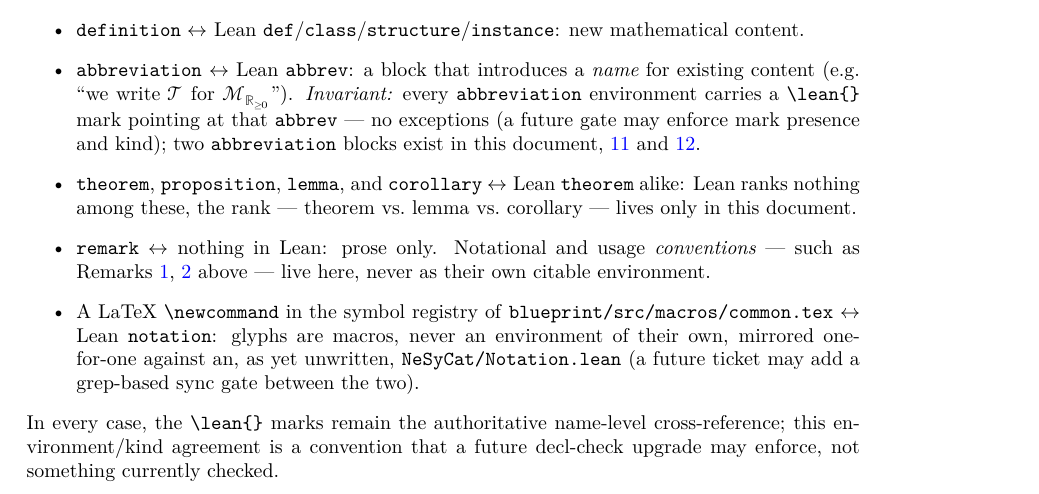
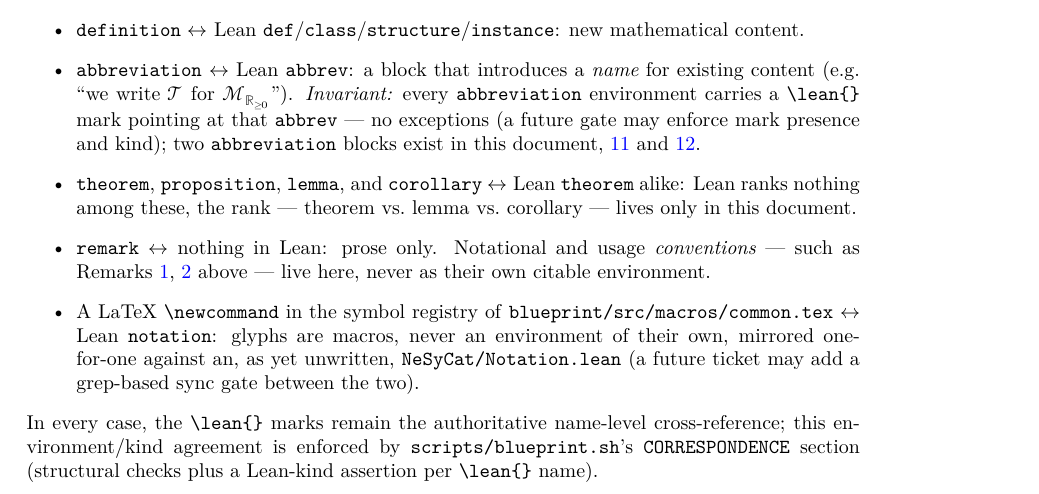
Before and after one commit to NeSyCat/NeSyCat.Mathematics, a LaTeX document (blueprint/src/print.tex, which reads blueprint/src/content.tex): part of page 3 of 19, cut so that both start at the same text. Compiled offline with XeLaTeX; a LaTeX package or settings file that is missing is left out.

Commit message:
Add CORRESPONDENCE gate to scripts/blueprint.sh (ticket H1 PART 1)
Extends the blueprint build+decl-check script with a mechanical
blueprint<->Lean correspondence gate, run after the existing pdf/web
build and grep-based decl-check (both kept unchanged):

- STRUCTURE (pure text parsing of content.tex): every theorem-family
  environment (theorem/proposition/lemma/corollary) is immediately
  followed by \begin{proof}; conjectures never are and never carry a
  proof-side \leanok; definition/abbreviation/remark bodies carry no
  proof/qed argumentation; zero \uses{rem:...}; \leanok never appears
  without a \lean{} in the same item; every abbreviation has >=1
  \lean{} name.
- KIND-CHECK (Lean-backed, via a generated `lake env lean` scratch
  file using getConstInfo/isStructure/isClass/isInstance/
  getReducibilityStatus): every \lean name is resolved and checked
  against its environment kind -- theorem-family groups need a
  theorem-kind name, abbreviation names must be reducible defs,
  definition groups need at least one def/structure/class/instance-
  kind name (never *only* theorem-kind names, since real items mix a
  construction with derived facts about it). Prints the full
  name/blueprint-kind/lean-kind/reducibility mapping table.
- REGISTRY SYNC (vacuous-ready): every `% Lean:`-tagged macro in the
  sibling NeSyCat.Logics/macros.sty is checked against
  NeSyCat/Notation.lean once that file exists; today prints "not yet
  present (10 planned twins recorded)".

Verified on the current tree: CORRESPONDENCE: OK (73 environments, 34
names kind-checked), BLUEPRINT: GREEN. Also verified each structural
rule and the kind-check rule can independently fail (RED) on an
injected violation in a scratch copy of content.tex, then recovers to
GREEN once restored -- evidence in the ticket H1 report.

Updates the correspondence paragraph's "a future decl-check upgrade
may enforce" sentence to name scripts/blueprint.sh directly, now that
it does.

Co-Authored-By: Claude Fable 5 <noreply@anthropic.com>

```diff
--- a/blueprint/src/content.tex
+++ b/blueprint/src/content.tex
@@ -157,8 +157,9 @@ the correspondence to Lean declaration kind:
 \end{itemize}
 In every case, the \texttt{\textbackslash lean\{\}} marks remain the
 authoritative name-level cross-reference; this environment/kind
-agreement is a convention that a future decl-check upgrade may
-enforce, not something currently checked.
+agreement is enforced by \texttt{scripts/blueprint.sh}'s
+\texttt{CORRESPONDENCE} section (structural checks plus a
+Lean-kind assertion per \texttt{\textbackslash lean\{\}} name).
 
 % ============================================================
 \section{Semiring weight monads}
```
Also changed, not shown: 1 other file.
